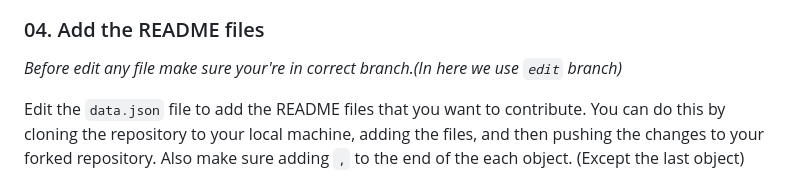
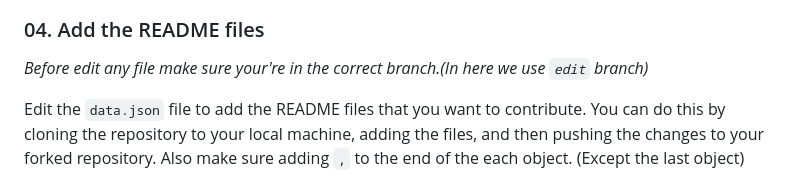
Before and after one commit to FORGEAR/GitHub-README-Showcase, a Markdown page: README.md, the part around the change. GitHub-like rendering.

```diff
--- a/README.md
+++ b/README.md
@@ -50,7 +50,7 @@ You can create a new branch by clicking the "Branch: main" button and entering a
 
 ### 04. Add the README files
 
-*Before edit any file make sure your're in correct branch.(In here we use `edit` branch)*
+*Before edit any file make sure your're in the correct branch.(In here we use `edit` branch)*
 
 Edit the `data.json` file to add the README files that you want to contribute. You can do this by cloning the repository to your local machine, adding the files, and then pushing the changes to your forked repository. Also make sure adding `,` to the end of the each object. (Except the last object)
 
```
